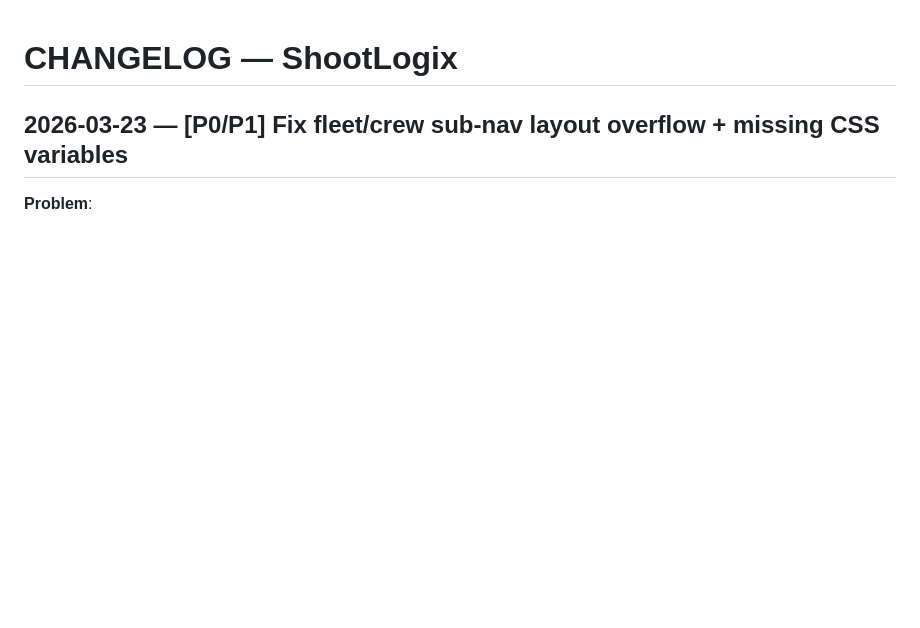
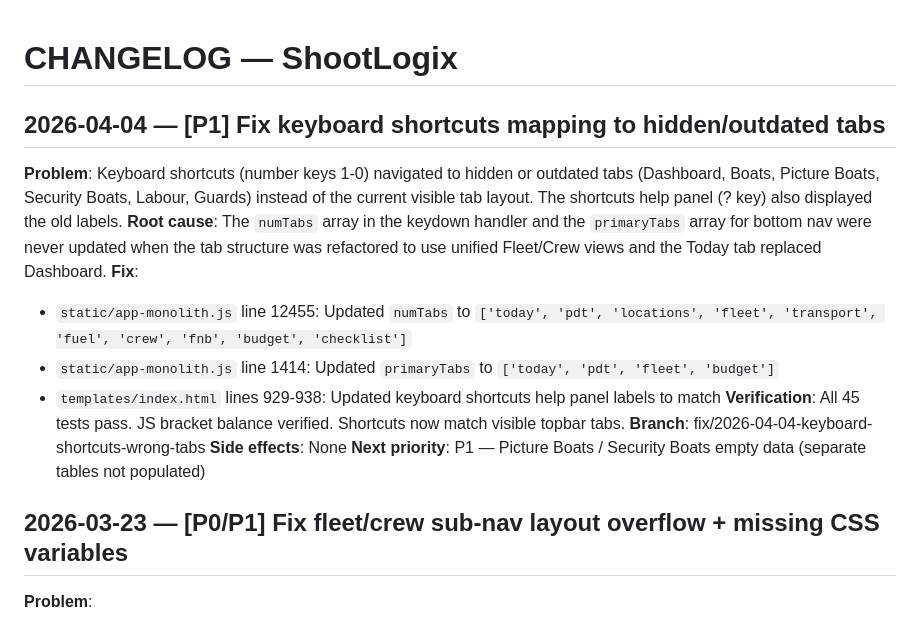
Before and after one commit to valentin5931/shootlogix, a Markdown page: SHOOTLOGIX/CHANGELOG.md, the part around the change. GitHub-like rendering; blank space fills up the shorter version.

Commit message:
Update CHANGELOG.md and ISSUES.md for keyboard shortcuts fix
https://claude.ai/code/session_01Lq92xTAEDySjRr5L5xzv7g

```diff
--- a/SHOOTLOGIX/CHANGELOG.md
+++ b/SHOOTLOGIX/CHANGELOG.md
@@ -1,4 +1,17 @@
 # CHANGELOG — ShootLogix
+
+## 2026-04-04 — [P1] Fix keyboard shortcuts mapping to hidden/outdated tabs
+
+**Problem**: Keyboard shortcuts (number keys 1-0) navigated to hidden or outdated tabs (Dashboard, Boats, Picture Boats, Security Boats, Labour, Guards) instead of the current visible tab layout. The shortcuts help panel (? key) also displayed the old labels.
+**Root cause**: The `numTabs` array in the keydown handler and the `primaryTabs` array for bottom nav were never updated when the tab structure was refactored to use unified Fleet/Crew views and the Today tab replaced Dashboard.
+**Fix**:
+- `static/app-monolith.js` line 12455: Updated `numTabs` to `['today', 'pdt', 'locations', 'fleet', 'transport', 'fuel', 'crew', 'fnb', 'budget', 'checklist']`
+- `static/app-monolith.js` line 1414: Updated `primaryTabs` to `['today', 'pdt', 'fleet', 'budget']`
+- `templates/index.html` lines 929-938: Updated keyboard shortcuts help panel labels to match
+**Verification**: All 45 tests pass. JS bracket balance verified. Shortcuts now match visible topbar tabs.
+**Branch**: fix/2026-04-04-keyboard-shortcuts-wrong-tabs
+**Side effects**: None
+**Next priority**: P1 — Picture Boats / Security Boats empty data (separate tables not populated)
 
 ## 2026-03-23 — [P0/P1] Fix fleet/crew sub-nav layout overflow + missing CSS variables
 
```
Also changed, not shown: SHOOTLOGIX/ISSUES.md (+4 -0 lines).
